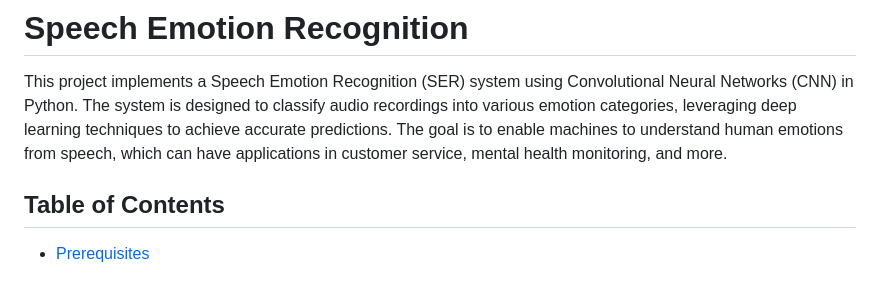
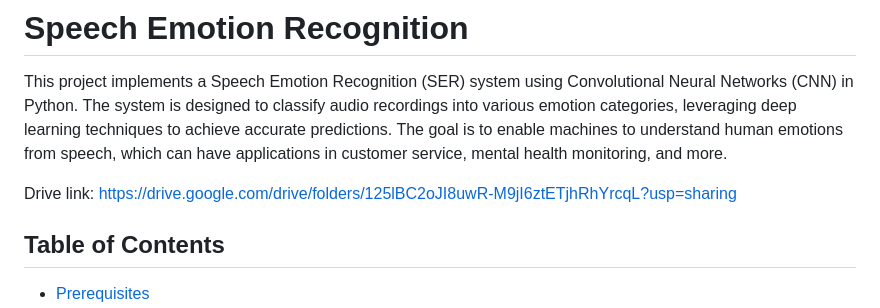
Before and after one commit to SanjeevThakur672000/Speech-Emotion-Recognition, a Markdown page: README.md, the part around the change. Drawn GitHub-style; blank space fills up the shorter version.

```diff
--- a/README.md
+++ b/README.md
@@ -1,6 +1,8 @@
 # Speech Emotion Recognition
 
 This project implements a Speech Emotion Recognition (SER) system using Convolutional Neural Networks (CNN) in Python. The system is designed to classify audio recordings into various emotion categories, leveraging deep learning techniques to achieve accurate predictions. The goal is to enable machines to understand human emotions from speech, which can have applications in customer service, mental health monitoring, and more.
+
+Drive link: https://drive.google.com/drive/folders/125lBC2oJI8uwR-M9jI6ztETjhRhYrcqL?usp=sharing
 
 ## Table of Contents
 
```
